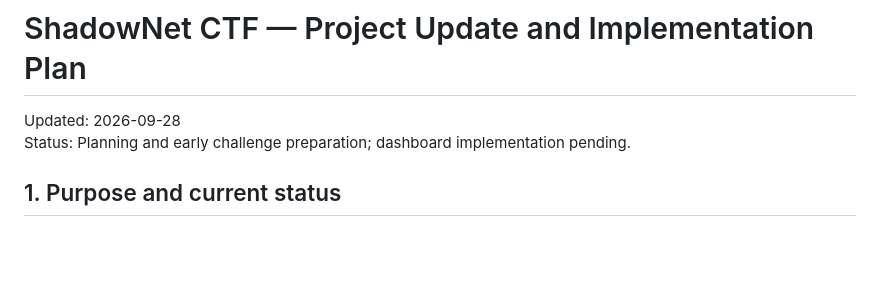
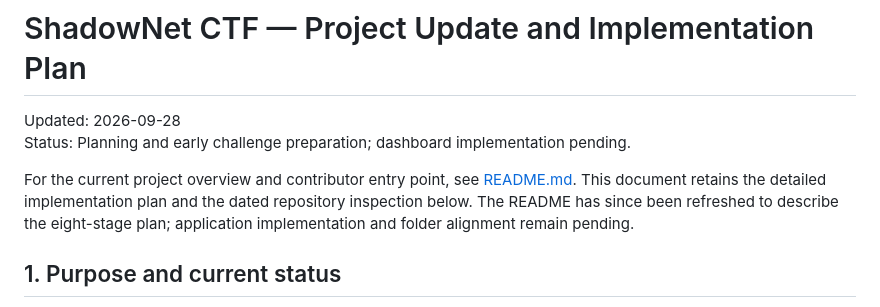
Before and after one commit to Shenal-PA/shadownet-ctf, a Markdown page: update.md, the part around one of its changes. Rendered like a GitHub page; blank space fills up the shorter version.

Commit message:
docs: link refreshed README and mark overview update complete

```diff
--- a/update.md
+++ b/update.md
@@ -2,6 +2,8 @@
 
 Updated: 2026-09-28
 Status: Planning and early challenge preparation; dashboard implementation pending.
+
+For the current project overview and contributor entry point, see [README.md](README.md). This document retains the detailed implementation plan and the dated repository inspection below. The README has since been refreshed to describe the eight-stage plan; application implementation and folder alignment remain pending.
 
 ## 1. Purpose and current status
 
```
Also changed, not shown: other parts of update.md (+1 -1 lines).
